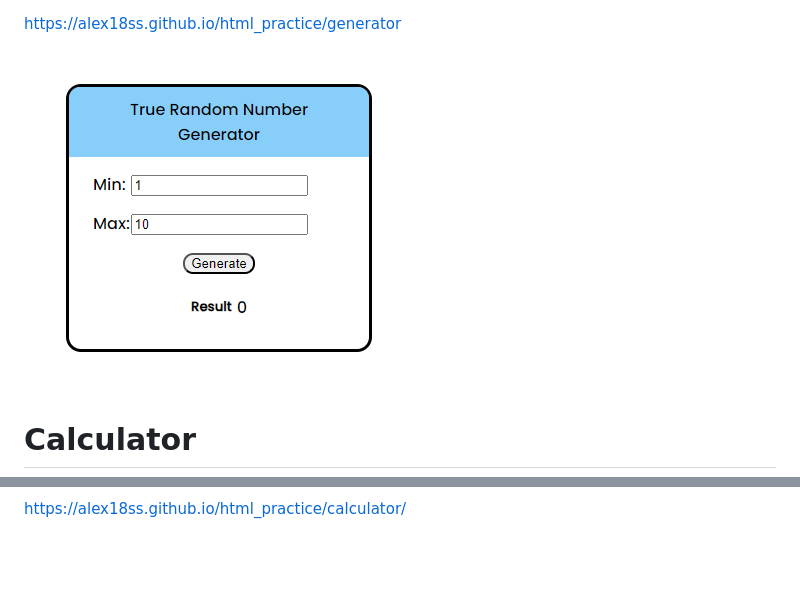
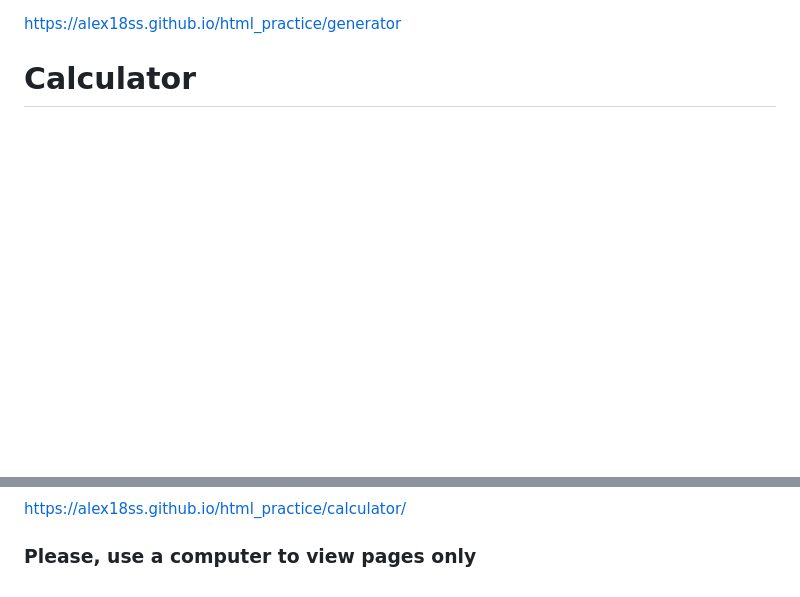
Before and after one commit to Alex18ss/html_practice, a Markdown page: README.md, 2 parts joined by grey strips. Rendered like a GitHub page; blank space fills up the shorter version.

```diff
--- a/README.md
+++ b/README.md
@@ -9,4 +12,4 @@ https://alex18ss.github.io/html_practice/colored-web/
 https://alex18ss.github.io/html_practice/generator
-![Alt text](image.png)
+
 
 # Calculator
@@ -13 +19,3 @@ https://alex18ss.github.io/html_practice/generator
 https://alex18ss.github.io/html_practice/calculator/
+
+<h3><b>Please, use a computer to view pages only</b></h3>
```
Also changed, not shown: other parts of README.md (+6 -0 lines), image-1.png (added).
